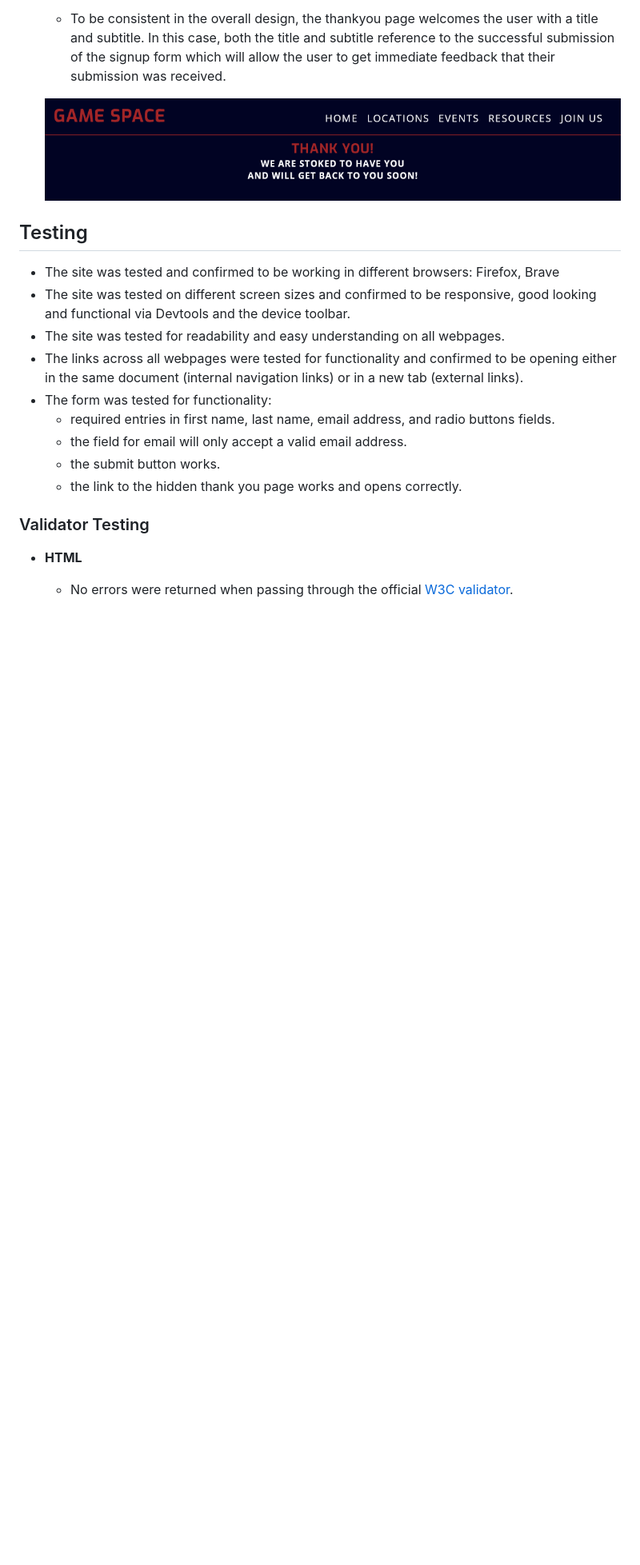
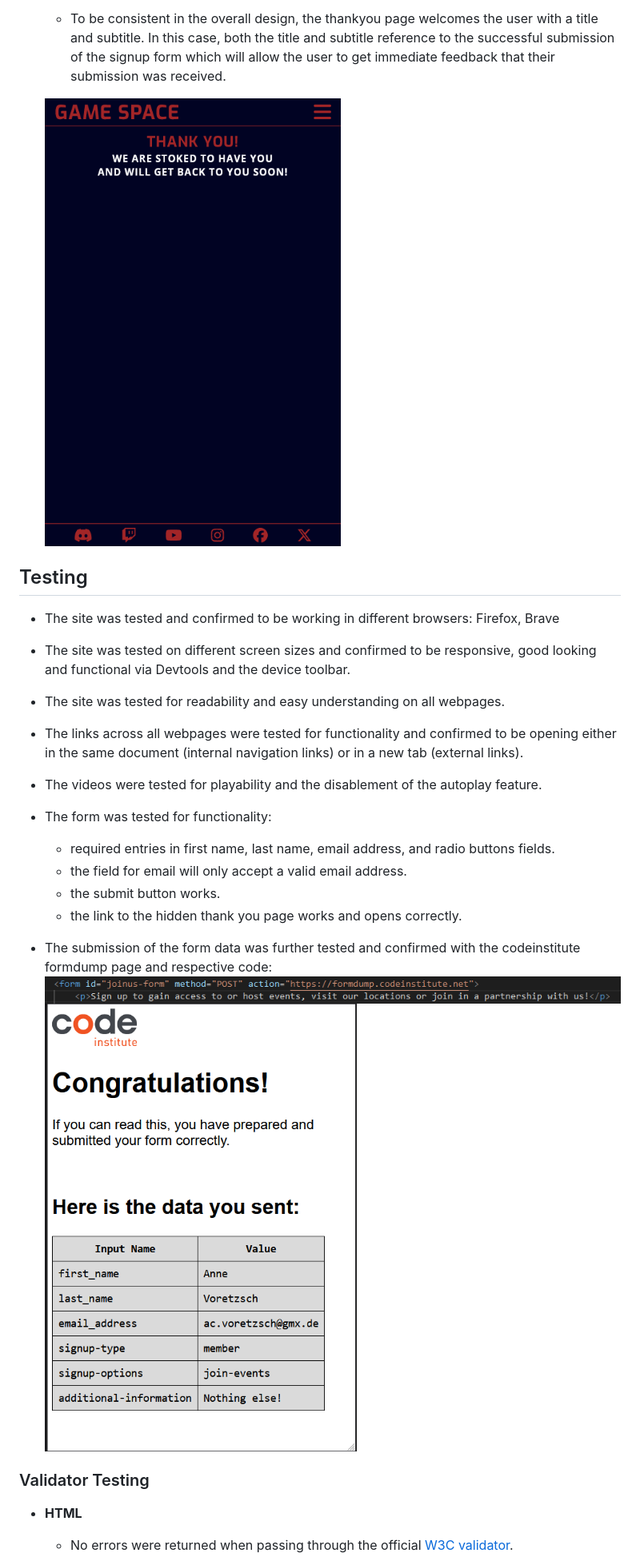
Before and after one commit to anchvo/pp1-game-space, a Markdown page: README.md, the part around the change printed below. Shown: that part at 80% size. Rendered like a GitHub page; pictures changed too: screenshots/joinus-codeinstitute-formdump-code.png (added), screenshots/joinus-codeinstitute-formdump-test.png (added), screenshots/thank-you-page.png; blank space fills up the shorter version.

Commit message:
Add content to readme.md.

```diff
--- a/README.md
+++ b/README.md
@@ -160,11 +161,16 @@ Existing Members
 - The site was tested on different screen sizes and confirmed to be responsive, good looking and functional via Devtools and the device toolbar.
 - The site was tested for readability and easy understanding on all webpages.
 - The links across all webpages were tested for functionality and confirmed to be opening either in the same document (internal navigation links) or in a new tab (external links).
+- The videos were tested for playability and the disablement of the autoplay feature.
 - The form was tested for functionality:
     - required entries in first name, last name, email address, and radio buttons fields.
     - the field for email will only accept a valid email address.
     - the submit button works.
     - the link to the hidden thank you page works and opens correctly.
+
+- The submission of the form data was further tested and confirmed with the codeinstitute formdump page and respective code:
+  ![Join Us Code Institute Formdump Code](screenshots/joinus-codeinstitute-formdump-code.png)
+  ![Join Us Code Institute Formdump Test](screenshots/joinus-codeinstitute-formdump-test.png)
 
 ### Validator Testing
 
```
Also changed, not shown: other parts of README.md (+7 -2 lines), screenshots/joinus-page.png (added), screenshots/lighthouse-accessibility.png, screenshots/resources-page.png (added).
